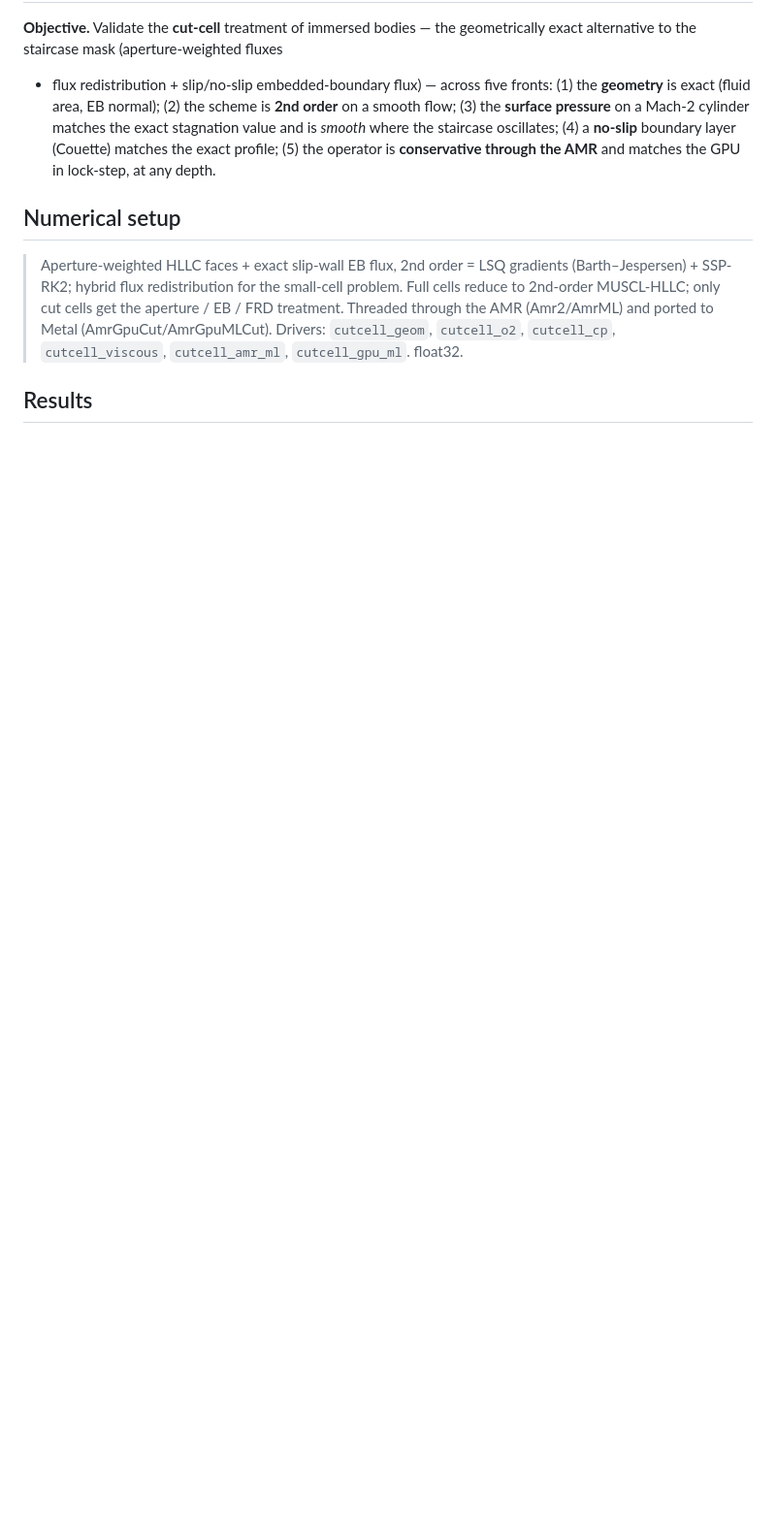
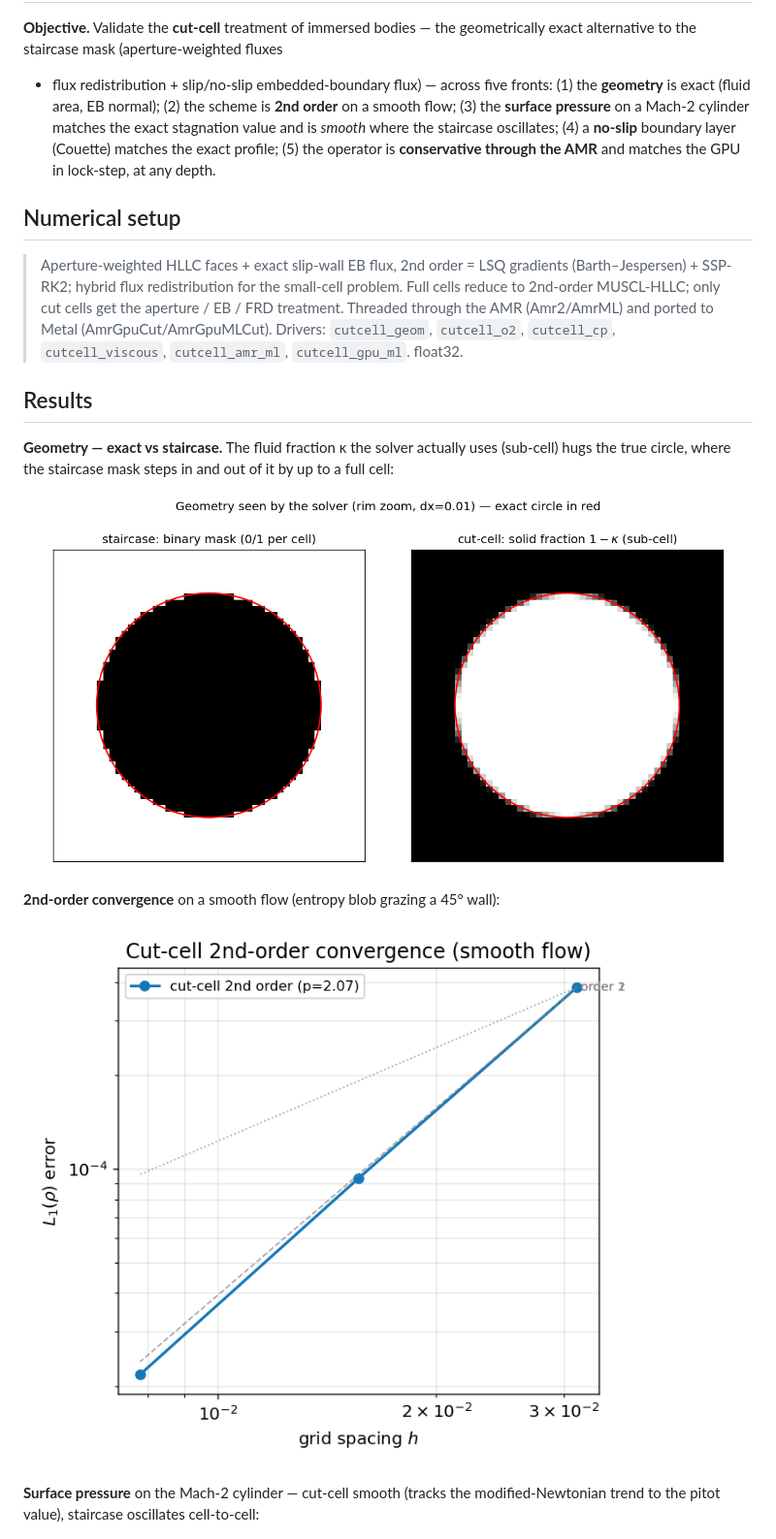
Before and after one commit to fhermet/machmallow, a Markdown page: vv/cases/cutcell.md, the part around the change. Shown: that part at 97% size. Rendered like a GitHub page; pictures changed too: vv/figures/cutcell_geom.png (added), vv/figures/cutcell_order.png (added); blank space fills up the shorter version.

```diff
--- a/vv/cases/cutcell.md
+++ b/vv/cases/cutcell.md
@@ -20,6 +20,20 @@ GPU in lock-step, at any depth.
 > `cutcell_gpu_ml`. float32.
 
 ## Results
+
+**Geometry — exact vs staircase.** The fluid fraction κ the solver actually
+uses (sub-cell) hugs the true circle, where the staircase mask steps in and out
+of it by up to a full cell:
+
+![Cut-cell fluid fraction κ vs the binary staircase mask](../figures/cutcell_geom.png)
+
+**2nd-order convergence** on a smooth flow (entropy blob grazing a 45° wall):
+
+![Cut-cell 2nd-order convergence](../figures/cutcell_order.png)
+
+**Surface pressure** on the Mach-2 cylinder — cut-cell smooth (tracks the
+modified-Newtonian trend to the pitot value), staircase oscillates cell-to-cell:
+
 ![Mach-2 cylinder surface pressure — cut-cell vs staircase](../figures/cutcell.png)
 
 | Gate | Test | Result |
```
Also changed, not shown: 1 other file.
